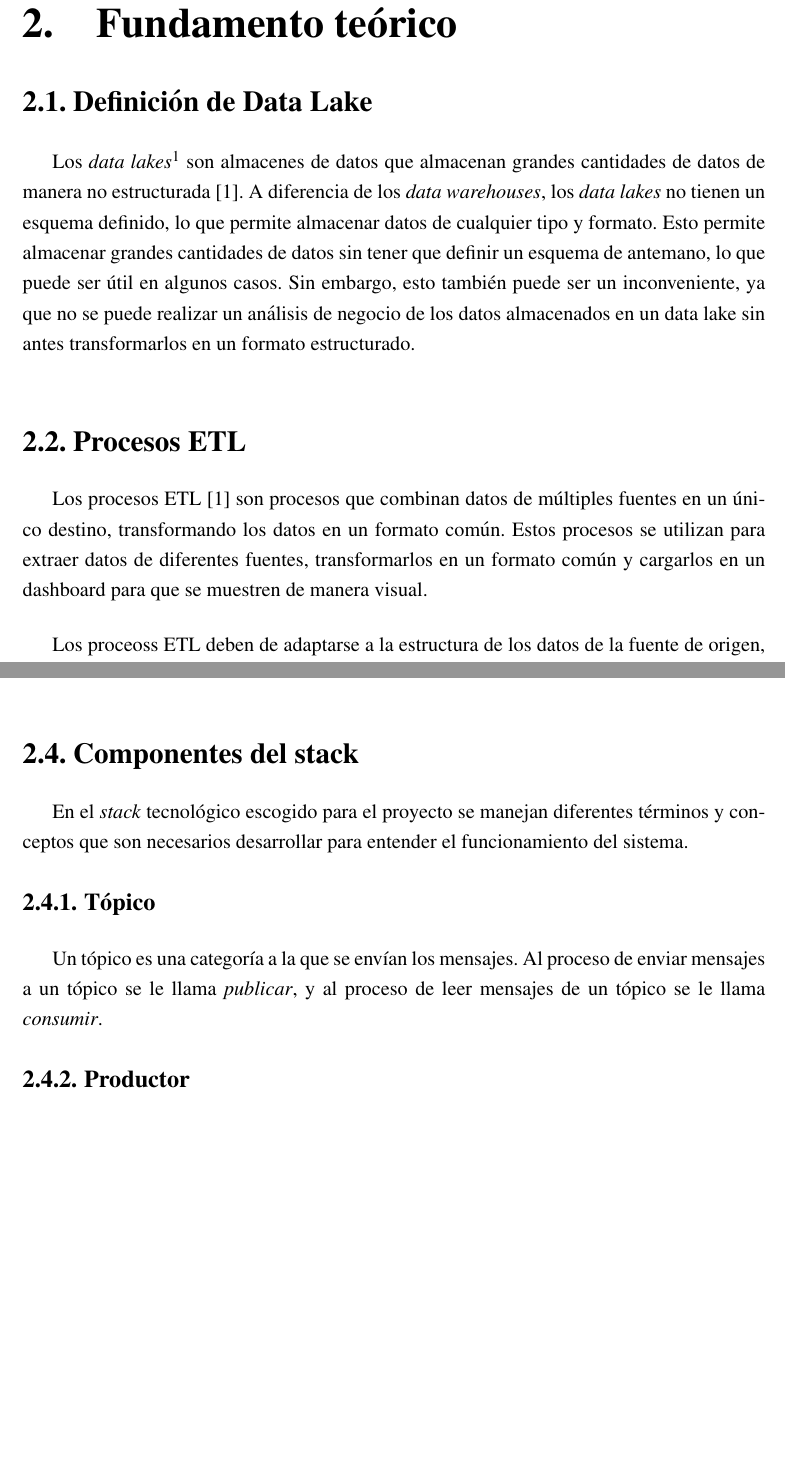
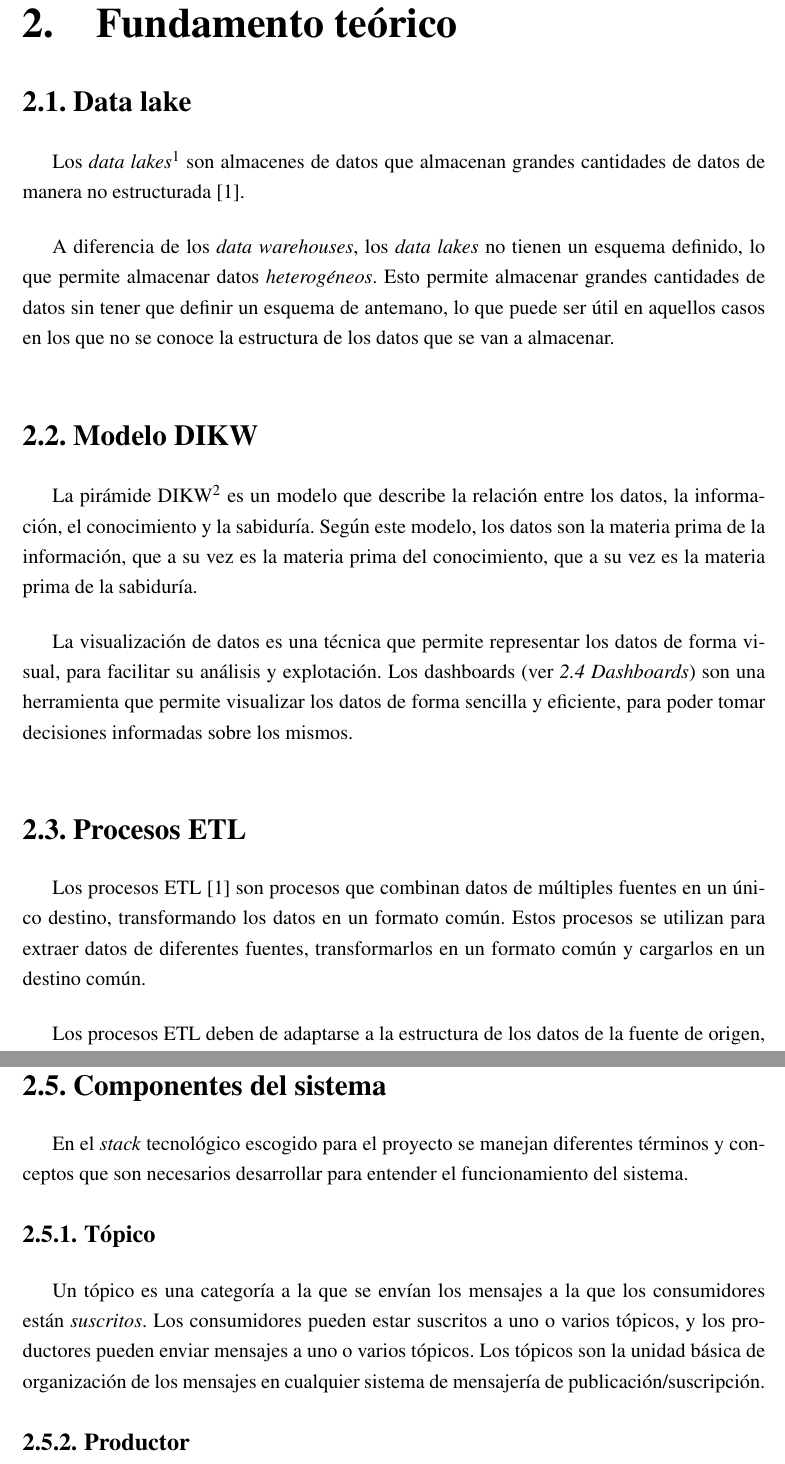
Before and after one commit to miermontoto/tfg, a LaTeX book (main.tex, which reads sections/2_def.tex): two parts of pages 7 and 8 of 16 before the commit and two parts of pages 7 and 9 of 16 after it, joined at a grey line, cut so that both start at the same text, the shorter picture padded with empty space. Compiled offline with pdfLaTeX.

Commit message:
aplicar sugerencias y otras correcciones

```diff
--- a/sections/2_def.tex
+++ b/sections/2_def.tex
@@ -1,23 +1,36 @@
 \chapter{Fundamento teórico}\label{chap:teoria}
-\section{Definición de Data Lake}\label{sec:datalake}
+\section{Data lake}\label{sec:datalake}
 Los \textit{data lakes}\footnote{\url{https://aws.amazon.com/es/what-is/data-lake/}}
 son almacenes de datos que almacenan grandes cantidades de datos de manera no
-estructurada~\cite{mier2023dashboards}. A diferencia de los \textit{data warehouses},
-los \textit{data lakes} no tienen un esquema definido, lo que permite
-almacenar datos de cualquier tipo y formato. Esto permite almacenar grandes
-cantidades de datos sin tener que definir un esquema de antemano, lo que puede
-ser útil en algunos casos. Sin embargo, esto también puede ser un inconveniente, ya
-que no se puede realizar un análisis de negocio de los datos almacenados en un
-data lake sin antes transformarlos en un formato estructurado.
+estructurada~\cite{mier2023dashboards}.
+
+A diferencia de los \textit{data warehouses}, los \textit{data lakes} no tienen un
+esquema definido, lo que permite almacenar datos \textit{heterogéneos}. Esto permite
+almacenar grandes cantidades de datos sin tener que definir un esquema de antemano,
+lo que puede ser útil en aquellos casos en los que no se conoce la estructura de los
+datos que se van a almacenar.
+
+
+\section{Modelo DIKW}\label{sec:dikw}
+La pirámide DIKW\footnote{\url{https://en.wikipedia.org/wiki/DIKW_pyramid}} es un modelo que
+describe la relación entre los datos, la información, el conocimiento y la sabiduría. Según este
+modelo, los datos son la materia prima de la información, que a su vez es la materia prima del
+conocimiento, que a su vez es la materia prima de la sabiduría.
+
+La visualización de datos es una técnica que permite representar los datos de forma visual, para
+facilitar su análisis y explotación. Los dashboards (ver~\fullref{sec:dashboards}) son una
+herramienta que permite visualizar los datos de forma sencilla y eficiente, para poder tomar
+decisiones informadas sobre los mismos.
 
 \section{Procesos ETL}\label{sec:etl}
 Los procesos ETL~\cite{mier2023dashboards} son procesos que combinan datos de múltiples
 fuentes en un único destino, transformando los datos en un formato común. Estos procesos
 se utilizan para extraer datos de diferentes fuentes, transformarlos en un formato común
-y cargarlos en un dashboard para que se muestren de manera visual.
+y cargarlos en un destino común.
 
-Los proceoss ETL deben de adaptarse a la estructura de los datos de la fuente de origen,
-ya que cada sistema procesa diferentes tipos de datos, de diferentes fuentes y en diferentes formatos.
+Los procesos ETL deben de adaptarse a la estructura de los datos de la fuente de origen,
+ya que dichas fuentes pueden tener diferentes estructuras y tener tipos de datos diferentes,
+(la \textit{heterogeneidad} que ya se ha mencionado).
 
 Una de las características clave de los procesos ETL es que sean escalables, ya que los datos
 que se muestran en los dashboards suelen ser datos que se generan de manera continua, y por
@@ -38,4 +51,3 @@ mismos. En el caso de una empresa, un dashboard puede mostrar desde el rendimien
 plataforma en tiempo real hasta un reflejo del de las ventas, y permitir a los directivos tomar
 decisiones informadas sobre el futuro de la empresa.
 
-\section{Componentes del stack}\label{sec:componentes}
@@ -42,11 +61,13 @@ decisiones informadas sobre el futuro de la empresa.
+\section{Componentes del sistema}\label{sec:componentes}
 En el \textit{stack} tecnológico escogido para el proyecto se manejan
 diferentes términos y conceptos que son necesarios desarrollar para
 entender el funcionamiento del sistema.
 
 \subsection{Tópico}\label{subsec:topico}
-Un tópico es una categoría a la que se envían los mensajes. Al proceso de enviar mensajes a
-un tópico se le llama \emph{publicar}, y al proceso de leer mensajes de un tópico se le llama
-\emph{consumir}.
+Un tópico es una categoría a la que se envían los mensajes a la que los consumidores están
+\textit{suscritos}. Los consumidores pueden estar suscritos a uno o varios tópicos, y los
+productores pueden enviar mensajes a uno o varios tópicos. Los tópicos son la unidad básica
+de organización de los mensajes en cualquier sistema de mensajería de publicación/suscripción.
 
 \subsection{Productor}\label{subsec:productor}
 El productor es el componente responsable de crear y enviar mensajes al cluster de Kafka.
```
Also changed, not shown: sections/1_intro.tex (+18 -7 lines), main.pdf, sections/2_def.tex (7 more changed lines).
